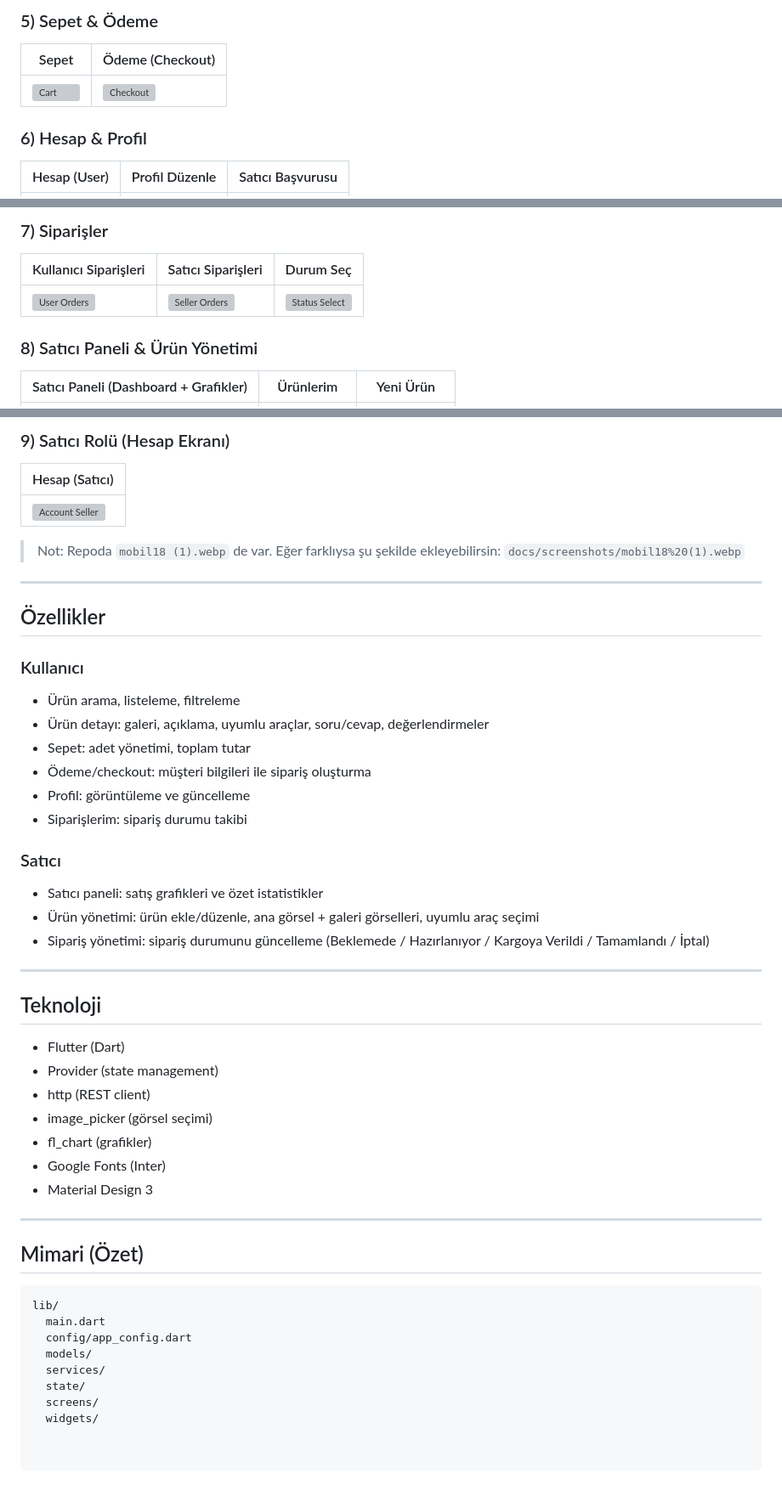
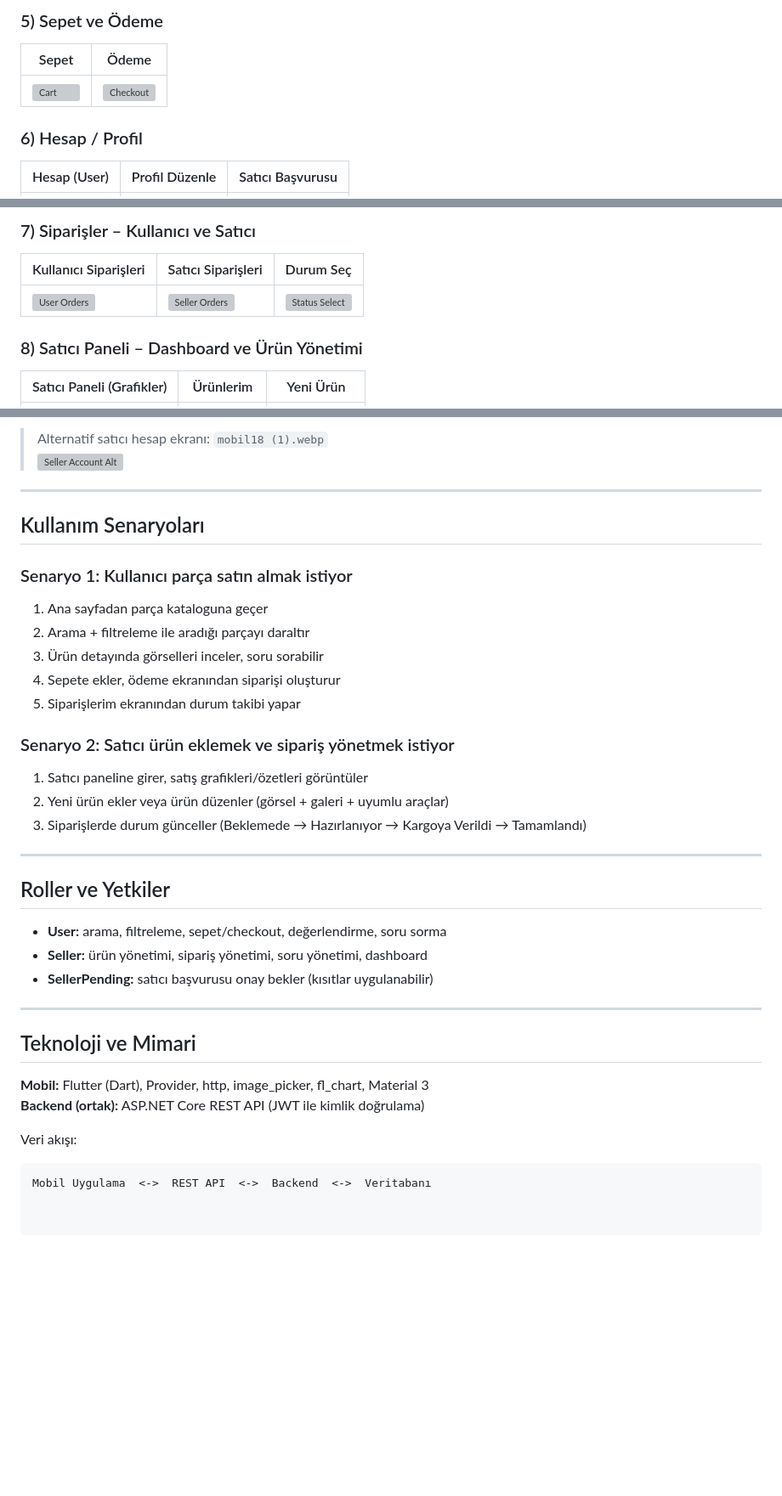
Before and after one commit to Meliturk/AutoPartsHub-Mobil, a Markdown page: README.md, 3 parts joined by grey strips. Shown at 85% size. Drawn GitHub-style; blank space fills up the shorter version; grey boxes are pictures that could not be loaded.

````diff
--- a/README.md
+++ b/README.md
@@ -58,9 +70,9 @@
 
-### 5) Sepet & Ödeme
-| Sepet | Ödeme (Checkout) |
+### 5) Sepet ve Ödeme
+| Sepet | Ödeme |
 |---|---|
 | ![Cart](docs/screenshots/mobil16.webp) | ![Checkout](docs/screenshots/mobil17.webp) |
 
-### 6) Hesap & Profil
+### 6) Hesap / Profil
 | Hesap (User) | Profil Düzenle | Satıcı Başvurusu |
 |---|---|---|
@@ -68,9 +80,9 @@
 
-### 7) Siparişler
+### 7) Siparişler – Kullanıcı ve Satıcı
 | Kullanıcı Siparişleri | Satıcı Siparişleri | Durum Seç |
 |---|---|---|
 | ![User Orders](docs/screenshots/mobil18%20(2).webp) | ![Seller Orders](docs/screenshots/24.webp) | ![Status Select](docs/screenshots/25.webp) |
 
-### 8) Satıcı Paneli & Ürün Yönetimi
-| Satıcı Paneli (Dashboard + Grafikler) | Ürünlerim | Yeni Ürün |
+### 8) Satıcı Paneli – Dashboard ve Ürün Yönetimi
+| Satıcı Paneli (Grafikler) | Ürünlerim | Yeni Ürün |
 |---|---|---|
@@ -82,49 +94,35 @@
 
-### 9) Satıcı Rolü (Hesap Ekranı)
-| Hesap (Satıcı) |
-|---|
-| ![Account Seller](docs/screenshots/mobil18.webp) |
-
-> Not: Repoda `mobil18 (1).webp` de var. Eğer farklıysa şu şekilde ekleyebilirsin:
-> `docs/screenshots/mobil18%20(1).webp`
+> Alternatif satıcı hesap ekranı: `mobil18 (1).webp`
+> ![Seller Account Alt](docs/screenshots/mobil18%20(1).webp)
 
 ---
 
-## Özellikler
+## Kullanım Senaryoları
+### Senaryo 1: Kullanıcı parça satın almak istiyor
+1. Ana sayfadan parça kataloguna geçer
+2. Arama + filtreleme ile aradığı parçayı daraltır
+3. Ürün detayında görselleri inceler, soru sorabilir
+4. Sepete ekler, ödeme ekranından siparişi oluşturur
+5. Siparişlerim ekranından durum takibi yapar
 
-### Kullanıcı
-- Ürün arama, listeleme, filtreleme
-- Ürün detayı: galeri, açıklama, uyumlu araçlar, soru/cevap, değerlendirmeler
-- Sepet: adet yönetimi, toplam tutar
-- Ödeme/checkout: müşteri bilgileri ile sipariş oluşturma
-- Profil: görüntüleme ve güncelleme
-- Siparişlerim: sipariş durumu takibi
-
-### Satıcı
-- Satıcı paneli: satış grafikleri ve özet istatistikler
-- Ürün yönetimi: ürün ekle/düzenle, ana görsel + galeri görselleri, uyumlu araç seçimi
-- Sipariş yönetimi: sipariş durumunu güncelleme (Beklemede / Hazırlanıyor / Kargoya Verildi / Tamamlandı / İptal)
+### Senaryo 2: Satıcı ürün eklemek ve sipariş yönetmek istiyor
+1. Satıcı paneline girer, satış grafikleri/özetleri görüntüler
+2. Yeni ürün ekler veya ürün düzenler (görsel + galeri + uyumlu araçlar)
+3. Siparişlerde durum günceller (Beklemede → Hazırlanıyor → Kargoya Verildi → Tamamlandı)
 
 ---
 
-## Teknoloji
-- Flutter (Dart)
-- Provider (state management)
-- http (REST client)
-- image_picker (görsel seçimi)
-- fl_chart (grafikler)
-- Google Fonts (Inter)
-- Material Design 3
+## Roller ve Yetkiler
+- **User:** arama, filtreleme, sepet/checkout, değerlendirme, soru sorma
+- **Seller:** ürün yönetimi, sipariş yönetimi, soru yönetimi, dashboard
+- **SellerPending:** satıcı başvurusu onay bekler (kısıtlar uygulanabilir)
 
 ---
 
-## Mimari (Özet)
+## Teknoloji ve Mimari
+**Mobil:** Flutter (Dart), Provider, http, image_picker, fl_chart, Material 3
+**Backend (ortak):** ASP.NET Core REST API (JWT ile kimlik doğrulama)
+
+Veri akışı:
 ```txt
-lib/
-  main.dart
-  config/app_config.dart
-  models/
-  services/
-  state/
-  screens/
-  widgets/
+Mobil Uygulama  <->  REST API  <->  Backend  <->  Veritabanı
````
Also changed, not shown: other parts of README.md (+44 -32 lines).
